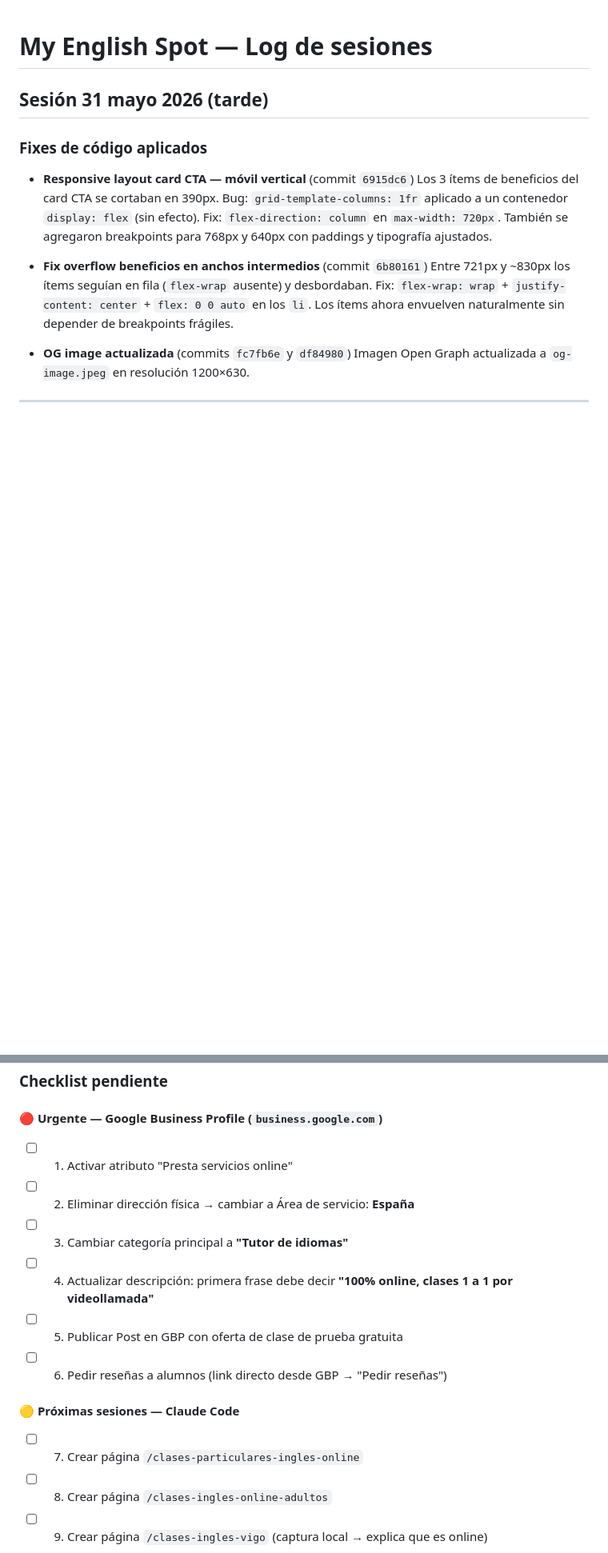
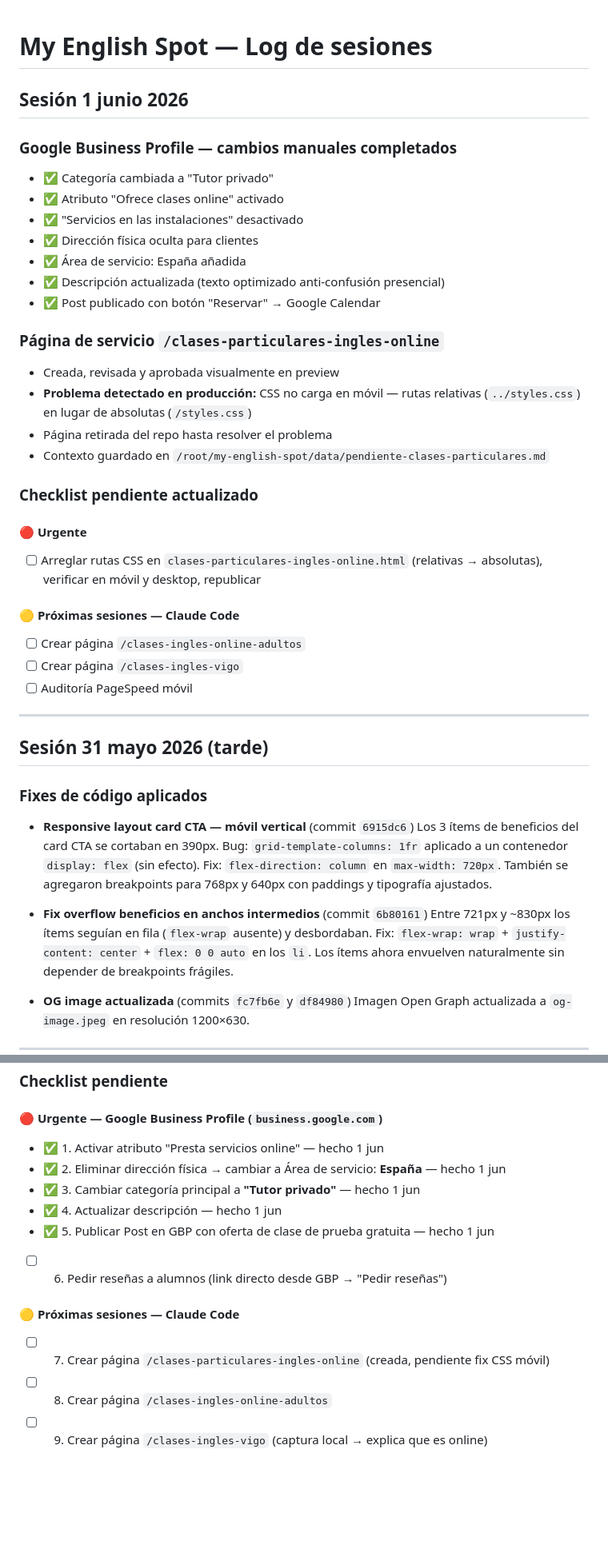
Before and after one commit to lisanrcardone-cloud/my-english-spot, a Markdown page: my-english-spot.md, 2 parts joined by grey strips. Shown at 80% size. Drawn GitHub-style; blank space fills up the shorter version.

Commit message:
docs: update session 1 junio

```diff
--- a/my-english-spot.md
+++ b/my-english-spot.md
@@ -1,4 +1,37 @@
 # My English Spot — Log de sesiones
+
+## Sesión 1 junio 2026
+
+### Google Business Profile — cambios manuales completados
+
+- ✅ Categoría cambiada a "Tutor privado"
+- ✅ Atributo "Ofrece clases online" activado
+- ✅ "Servicios en las instalaciones" desactivado
+- ✅ Dirección física oculta para clientes
+- ✅ Área de servicio: España añadida
+- ✅ Descripción actualizada (texto optimizado anti-confusión presencial)
+- ✅ Post publicado con botón "Reservar" → Google Calendar
+
+### Página de servicio `/clases-particulares-ingles-online`
+
+- Creada, revisada y aprobada visualmente en preview
+- **Problema detectado en producción:** CSS no carga en móvil — rutas relativas (`../styles.css`) en lugar de absolutas (`/styles.css`)
+- Página retirada del repo hasta resolver el problema
+- Contexto guardado en `/root/my-english-spot/data/pendiente-clases-particulares.md`
+
+### Checklist pendiente actualizado
+
+#### 🔴 Urgente
+
+- [ ] Arreglar rutas CSS en `clases-particulares-ingles-online.html` (relativas → absolutas), verificar en móvil y desktop, republicar
+
+#### 🟡 Próximas sesiones — Claude Code
+
+- [ ] Crear página `/clases-ingles-online-adultos`
+- [ ] Crear página `/clases-ingles-vigo`
+- [ ] Auditoría PageSpeed móvil
+
+---
 
 ## Sesión 31 mayo 2026 (tarde)
 
@@ -49,16 +82,16 @@
 
 #### 🔴 Urgente — Google Business Profile (`business.google.com`)
 
-- [ ] 1. Activar atributo "Presta servicios online"
-- [ ] 2. Eliminar dirección física → cambiar a Área de servicio: **España**
-- [ ] 3. Cambiar categoría principal a **"Tutor de idiomas"**
-- [ ] 4. Actualizar descripción: primera frase debe decir **"100% online, clases 1 a 1 por videollamada"**
-- [ ] 5. Publicar Post en GBP con oferta de clase de prueba gratuita
+- ✅ 1. Activar atributo "Presta servicios online" — hecho 1 jun
+- ✅ 2. Eliminar dirección física → cambiar a Área de servicio: **España** — hecho 1 jun
+- ✅ 3. Cambiar categoría principal a **"Tutor privado"** — hecho 1 jun
+- ✅ 4. Actualizar descripción — hecho 1 jun
+- ✅ 5. Publicar Post en GBP con oferta de clase de prueba gratuita — hecho 1 jun
 - [ ] 6. Pedir reseñas a alumnos (link directo desde GBP → "Pedir reseñas")
 
 #### 🟡 Próximas sesiones — Claude Code
 
-- [ ] 7. Crear página `/clases-particulares-ingles-online`
+- [ ] 7. Crear página `/clases-particulares-ingles-online` (creada, pendiente fix CSS móvil)
 - [ ] 8. Crear página `/clases-ingles-online-adultos`
 - [ ] 9. Crear página `/clases-ingles-vigo` (captura local → explica que es online)
 - [ ] 10. Auditoría PageSpeed móvil (identificar por qué CTR móvil es 10pp menor)
```
Also changed, not shown: data/pendiente-clases-particulares.md (added, +11 -0 lines).
